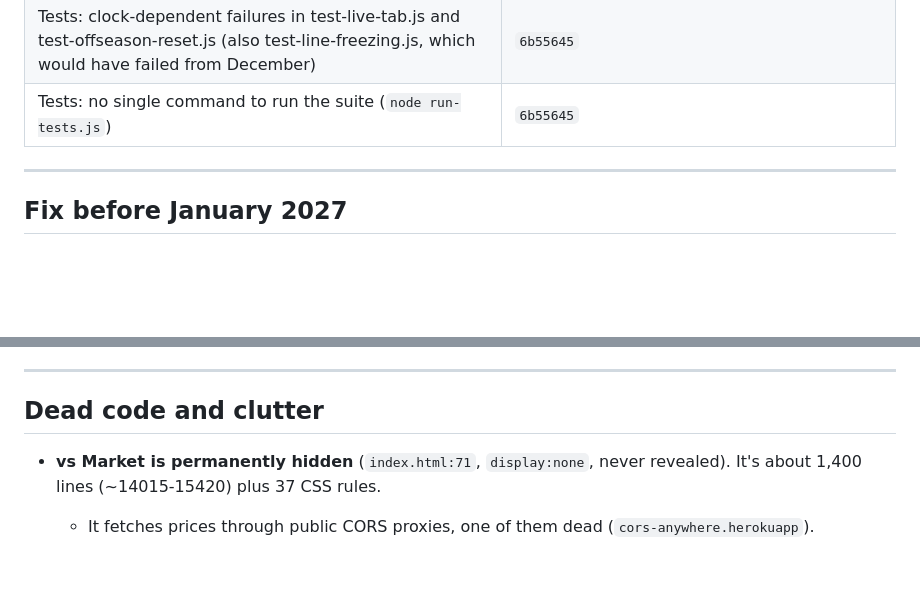
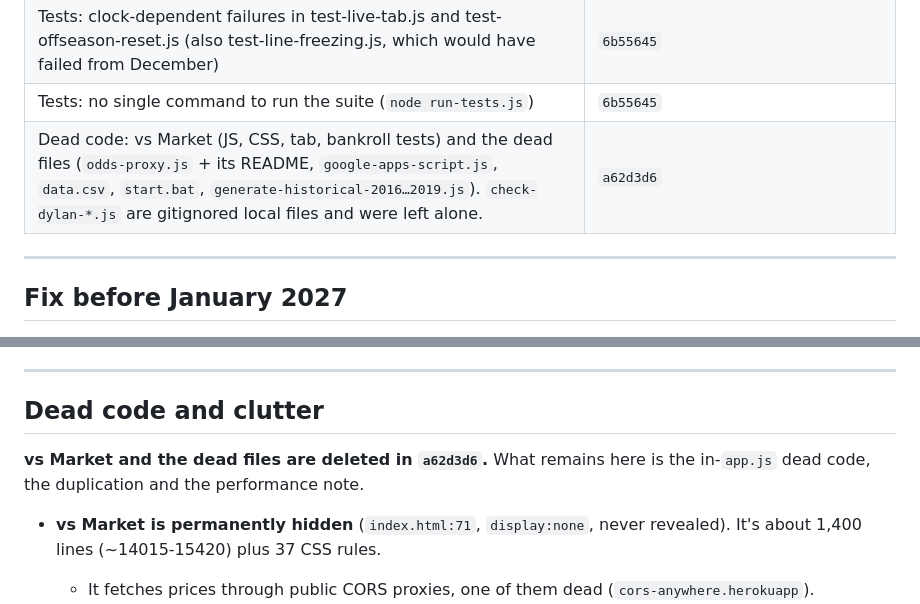
Before and after one commit to stfrutledge/nfl-picks, a Markdown page: CODE-REVIEW-2026-09.md, 2 parts joined by grey strips. Rendered like a GitHub page; blank space fills up the shorter version.

Commit message:
Mark vs Market and the dead files done in the code review
Co-Authored-By: Claude Opus 5.5 <noreply@anthropic.com>

```diff
--- a/CODE-REVIEW-2026-09.md
+++ b/CODE-REVIEW-2026-09.md
@@ -27,6 +27,7 @@ Full review done on 2026-09-22 at commit `2e85bee`. Five parallel read-only pass
 | Data layer 4: the week boundary drifted an hour after DST ended | `9e5ad78` |
 | Tests: clock-dependent failures in test-live-tab.js and test-offseason-reset.js (also test-line-freezing.js, which would have failed from December) | `6b55645` |
 | Tests: no single command to run the suite (`node run-tests.js`) | `6b55645` |
+| Dead code: vs Market (JS, CSS, tab, bankroll tests) and the dead files (`odds-proxy.js` + its README, `google-apps-script.js`, `data.csv`, `start.bat`, `generate-historical-2016…2019.js`). `check-dylan-*.js` are gitignored local files and were left alone. | `a62d3d6` |
 
 ---
 
@@ -123,6 +124,8 @@ Full review done on 2026-09-22 at commit `2e85bee`. Five parallel read-only pass
 
 ## Dead code and clutter
 
+**vs Market and the dead files are deleted in `a62d3d6`.** What remains here is the in-`app.js` dead code, the duplication and the performance note.
+
 - **vs Market is permanently hidden** (`index.html:71`, `display:none`, never revealed). It's about 1,400 lines (~14015-15420) plus 37 CSS rules.
   - It fetches prices through public CORS proxies, one of them dead (`cors-anywhere.herokuapp`).
   - It has a stored-XSS path: `meta.shortName` from a proxy response goes into innerHTML (14154, 14709+).
```
